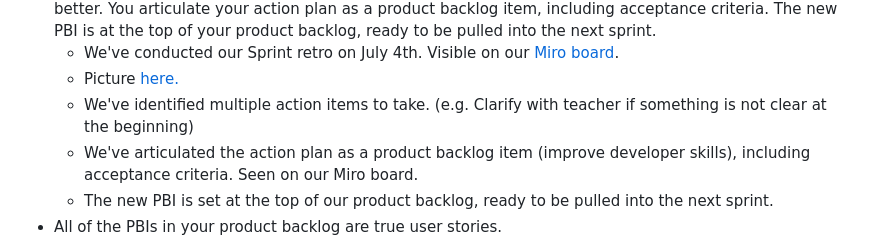
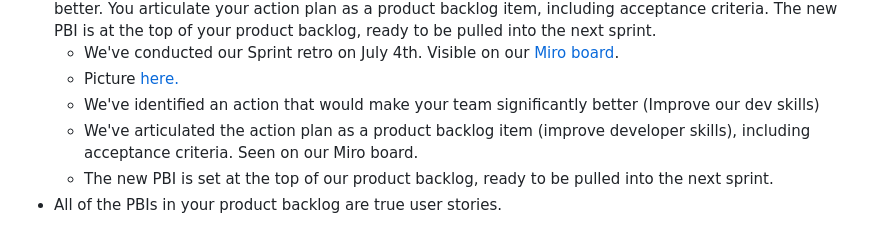
Before and after one commit to CrimsonDreamers/CSCI-S-71-Project---CommuShare, a Markdown page: README.md, the part around the change. GitHub-like rendering.

```diff
--- a/README.md
+++ b/README.md
@@ -98,7 +98,7 @@ We did refined the user sories and added additional details (when needed) & acce
 - Your team conducts a Sprint Retrospective. You identify an action that will make your team significantly better. You articulate your action plan as a product backlog item, including acceptance criteria. The new PBI is at the top of your product backlog, ready to be pulled into the next sprint.
   - We've conducted our Sprint retro on July 4th. Visible on our [Miro board](https://miro.com/app/board/uXjVK2OVZ-c=/).
   - Picture [here.](https://github.com/CrimsonDreamers/CSCI-S-71-Project---CommuShare/blob/main/meta_assets/sprint%20retrospective.jpg)
-  - We've identified multiple action items to take. (e.g. Clarify with teacher if something is not clear at the beginning)
+  - We've identified an action that would make your team significantly better (Improve our dev skills)
   - We've articulated the action plan as a product backlog item (improve developer skills), including acceptance criteria. Seen on our Miro board.
   - The new PBI is set at the top of our product backlog, ready to be pulled into the next sprint.
 - All of the PBIs in your product backlog are true user stories.
```
